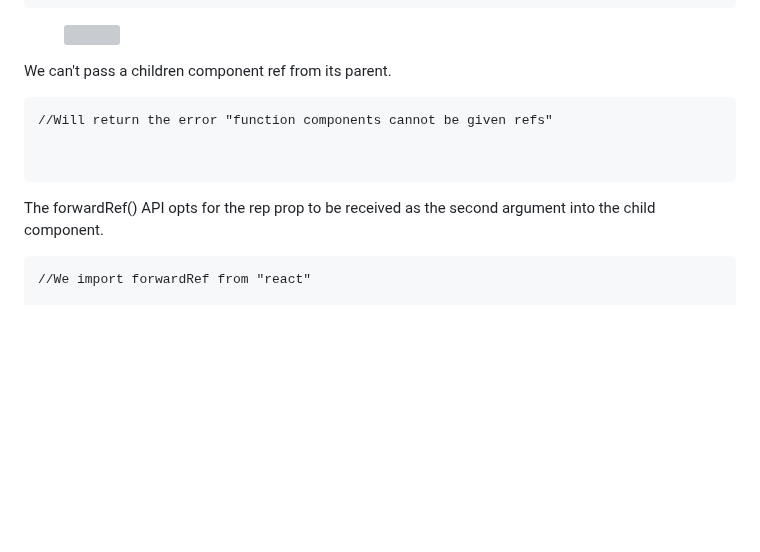
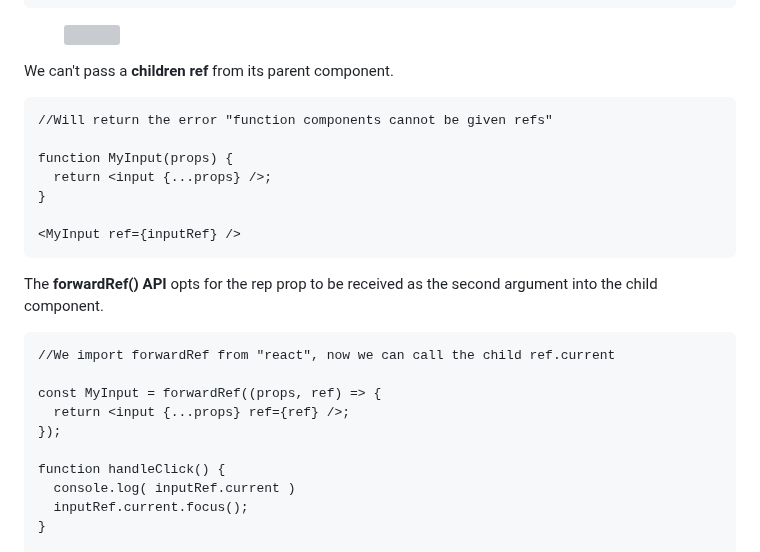
Before and after one commit to Misterlinux/GitBook-experience, a Markdown page: react/react-4.md, the part around one of its changes. GitHub-like rendering; folded sections open; blank space fills up the shorter version; grey boxes are pictures that could not be loaded.

Commit message:
GITBOOK-391: change request with no subject merged in GitBook

````diff
--- a/react/react-4.md
+++ b/react/react-4.md
@@ -695,16 +695,29 @@ We use the **ref callback function** to loop through each rendered **\<li>** ele
 
 <figure><img src="../.gitbook/assets/scrollView1.gif" alt="" width="148"><figcaption></figcaption></figure>
 
-We can't pass a children component ref from its parent.
+We can't pass a **children ref** from its parent component.
 
 ```
 //Will return the error "function components cannot be given refs"
 
+function MyInput(props) {
+  return <input {...props} />;
+}
+
+<MyInput ref={inputRef} />
+```
+
+The **forwardRef() API** opts for the rep prop to be received as the second argument into the child component.
 
 ```
+//We import forwardRef from "react", now we can call the child ref.current
 
-The forwardRef() API opts for the rep prop to be received as the second argument into the child component.
+const MyInput = forwardRef((props, ref) => {
+  return <input {...props} ref={ref} />;
+});
 
-```
-//We import forwardRef from "react"
+function handleClick() {
+  console.log( inputRef.current )
+  inputRef.current.focus();
+}
 
````
Also changed, not shown: other parts of react/react-4.md (+1 -2 lines).
